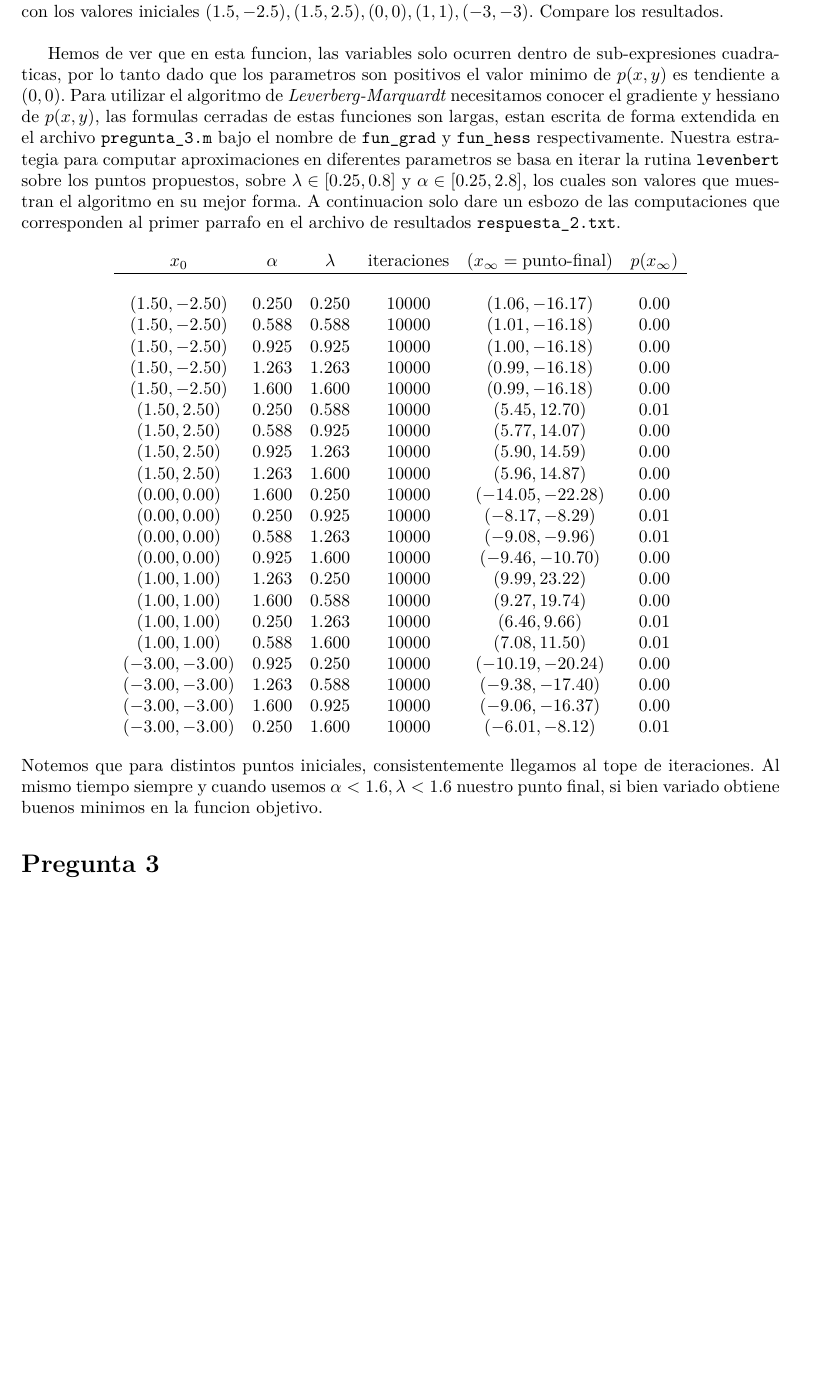
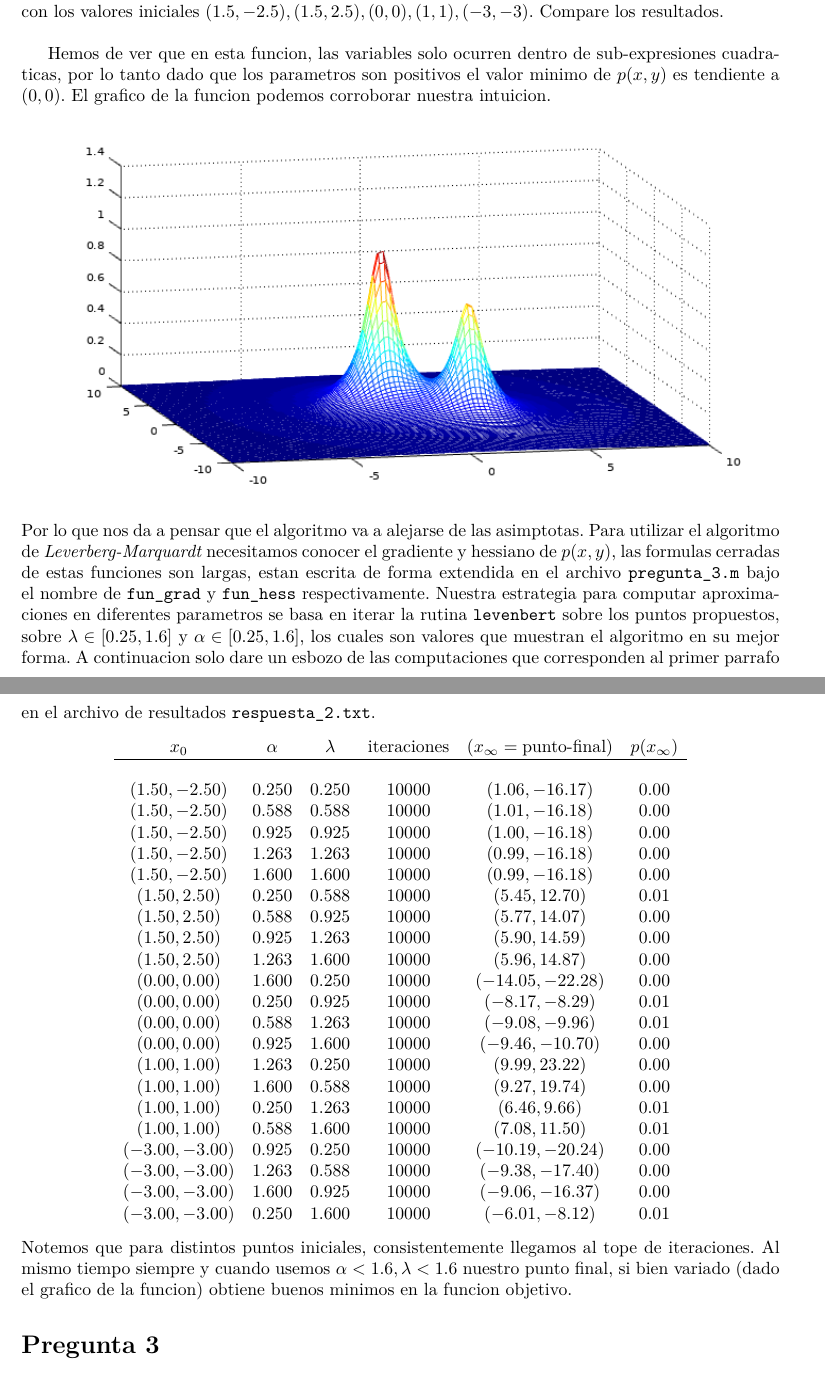
Before and after one commit to RubenAstudillo/tareaOpti, a LaTeX document (informe.tex): part of page 4 of 7 before the commit and two parts of pages 4 and 5 of 8 after it, the two joined at a grey line, cut so that both start at the same text, the shorter picture padded with empty space. Compiled offline with XeLaTeX.

Commit message:
pregunta 2 con plot

```diff
--- a/informe.tex
+++ b/informe.tex
@@ -8,6 +8,7 @@
 \usepackage{enumerate}
 \usepackage{polyglossia}
 \usepackage{array}
+\usepackage{graphicx}
 
 \setdefaultlanguage{spanish}
 
@@ -162,15 +163,20 @@ valores de \(\alpha, \lambda\). Pruebe ademas con los valores iniciales
 
 Hemos de ver que en esta funcion, las variables solo ocurren dentro de
 sub-expresiones cuadraticas, por lo tanto dado que los parametros son
-positivos el valor minimo de \(p(x,y)\) es tendiente a \((0,0)\). Para
-utilizar el algoritmo de \emph{Leverberg-Marquardt} necesitamos conocer
-el gradiente y hessiano de \(p(x,y)\), las formulas cerradas de estas
-funciones son largas, estan escrita de forma extendida en el archivo
-\texttt{pregunta\_3.m} bajo el nombre de \texttt{fun\_grad} y
-\texttt{fun\_hess} respectivamente. Nuestra estrategia para computar
+positivos el valor minimo de \(p(x,y)\) es tendiente a \((0,0)\). El
+grafico de la funcion podemos corroborar nuestra intuicion.
+\begin{center}
+  \includegraphics[scale=0.8]{pregunta2.png}
+\end{center}
+Por lo que nos da a pensar que el algoritmo va a alejarse de las
+asimptotas. Para utilizar el algoritmo de \emph{Leverberg-Marquardt}
+necesitamos conocer el gradiente y hessiano de \(p(x,y)\), las formulas
+cerradas de estas funciones son largas, estan escrita de forma extendida
+en el archivo \texttt{pregunta\_3.m} bajo el nombre de \texttt{fun\_grad}
+y \texttt{fun\_hess} respectivamente. Nuestra estrategia para computar
 aproximaciones en diferentes parametros se basa en iterar la rutina
 \texttt{levenbert} sobre los puntos propuestos, sobre \(\lambda \in
-[0.25, 0.8]\) y \(\alpha \in [0.25, 2.8]\), los cuales son valores que
+[0.25, 1.6]\) y \(\alpha \in [0.25, 1.6]\), los cuales son valores que
 muestran el algoritmo en su mejor forma. A continuacion solo dare un
 esbozo de las computaciones que corresponden al primer parrafo en el
 archivo de resultados \texttt{respuesta\_2.txt}.
@@ -204,7 +210,8 @@ archivo de resultados \texttt{respuesta\_2.txt}.
 \]
 Notemos que para distintos puntos iniciales, consistentemente llegamos al
 tope de iteraciones. Al mismo tiempo siempre y cuando usemos \(\alpha < 1.6,
-\lambda < 1.6\) nuestro punto final, si bien variado obtiene buenos minimos en la funcion objetivo.
+\lambda < 1.6\) nuestro punto final, si bien variado (dado el grafico de
+la funcion) obtiene buenos minimos en la funcion objetivo.
 
 \section*{Pregunta 3}
 \noindent Minimice la funcion de \emph{Rosenbrock}
```
Also changed, not shown: pregunta2.png (added), 1 other file.
